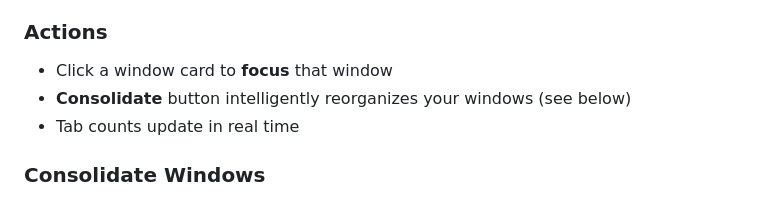
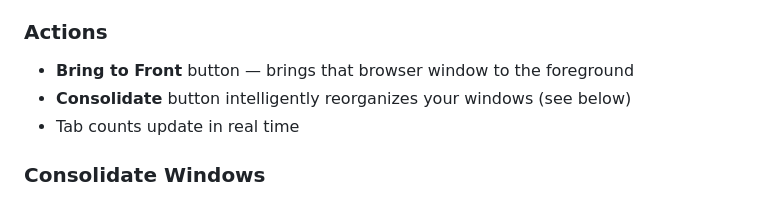
Before and after one commit to michelabboud/tabkebab-chrome-ext, a Markdown page: GUIDE.md, the part around the change. Drawn GitHub-style.

Commit message:
Update GUIDE.md for 'Bring to Front' button rename
Co-Authored-By: Claude Opus 4.5 <noreply@anthropic.com>

```diff
--- a/GUIDE.md
+++ b/GUIDE.md
@@ -193,7 +193,7 @@ Each card displays:
 
 ### Actions
 
-- Click a window card to **focus** that window
+- **Bring to Front** button — brings that browser window to the foreground
 - **Consolidate** button intelligently reorganizes your windows (see below)
 - Tab counts update in real time
 
```
